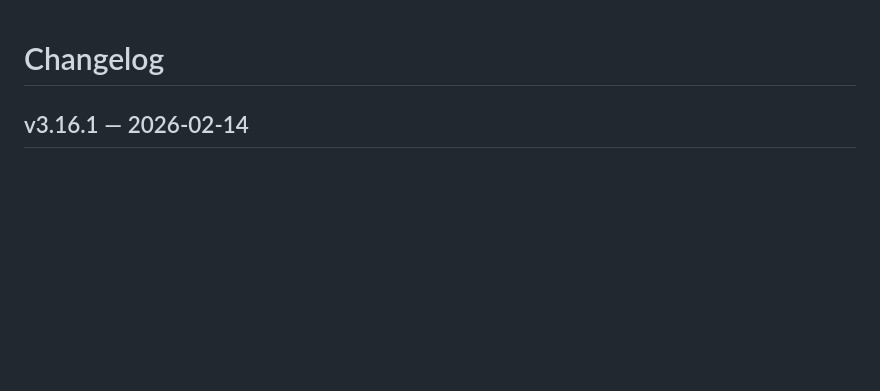
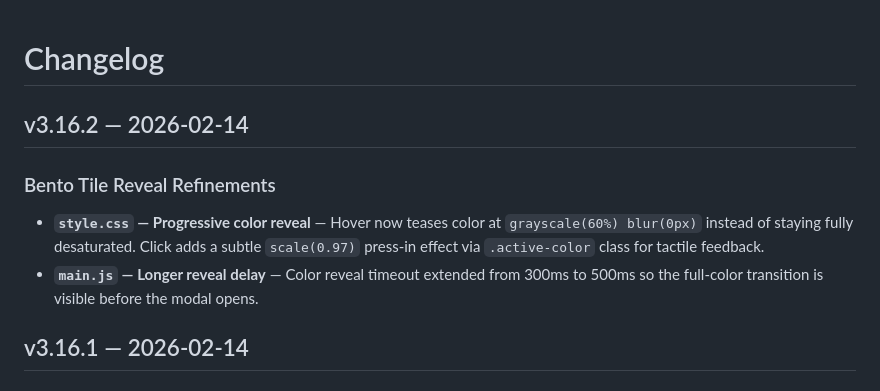
Before and after one commit to jeffreypc1/my-new-website, a Markdown page: CHANGELOG.md, the part around the change. Drawn GitHub-style; blank space fills up the shorter version.

Commit message:
Add v3.16.2 changelog entry for bento reveal refinements
Co-Authored-By: Claude Opus 4.6 <noreply@anthropic.com>

```diff
--- a/CHANGELOG.md
+++ b/CHANGELOG.md
@@ -1,4 +1,11 @@
 # Changelog
+
+## v3.16.2 — 2026-02-14
+
+### Bento Tile Reveal Refinements
+
+- **`style.css` — Progressive color reveal** — Hover now teases color at `grayscale(60%) blur(0px)` instead of staying fully desaturated. Click adds a subtle `scale(0.97)` press-in effect via `.active-color` class for tactile feedback.
+- **`main.js` — Longer reveal delay** — Color reveal timeout extended from 300ms to 500ms so the full-color transition is visible before the modal opens.
 
 ## v3.16.1 — 2026-02-14
 
```
